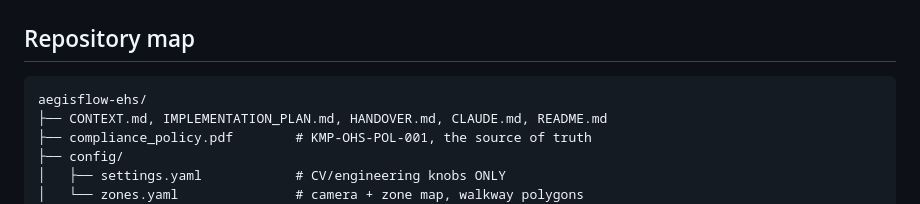
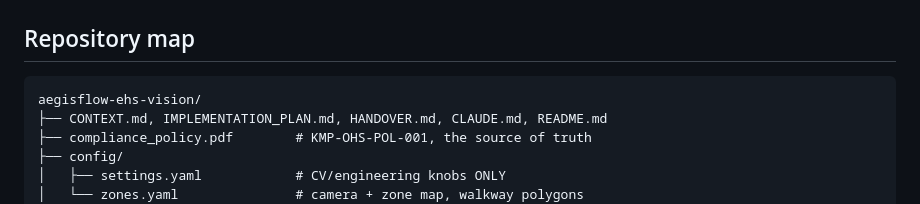
Before and after one commit to sohaibAkhlaq/aegisflow-ehs-vision, a Markdown page: CLAUDE.md, the part around the change. Rendered like a GitHub page.

````diff
--- a/CLAUDE.md
+++ b/CLAUDE.md
@@ -59,7 +59,7 @@ seeding only.
 ## Repository map
 
 ```
-aegisflow-ehs/
+aegisflow-ehs-vision/
 ├── CONTEXT.md, IMPLEMENTATION_PLAN.md, HANDOVER.md, CLAUDE.md, README.md
 ├── compliance_policy.pdf        # KMP-OHS-POL-001, the source of truth
 ├── config/
````
Also changed, not shown: HANDOVER.md (+1 -1 lines), README.md (+1 -1 lines).
